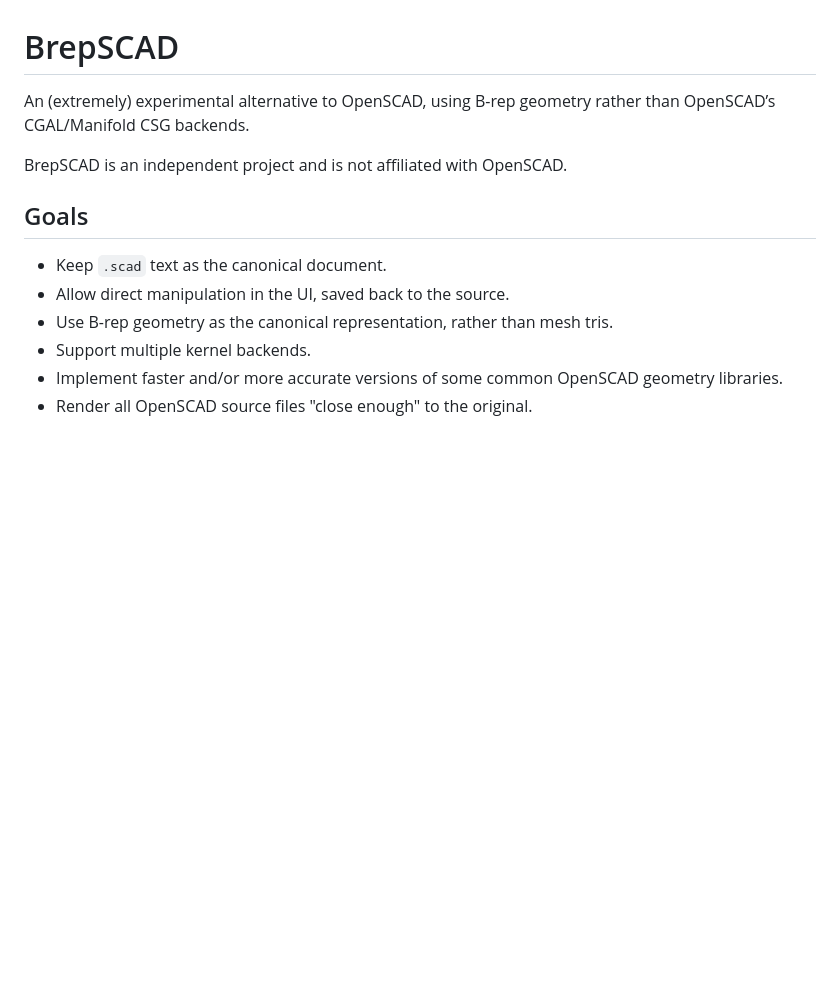
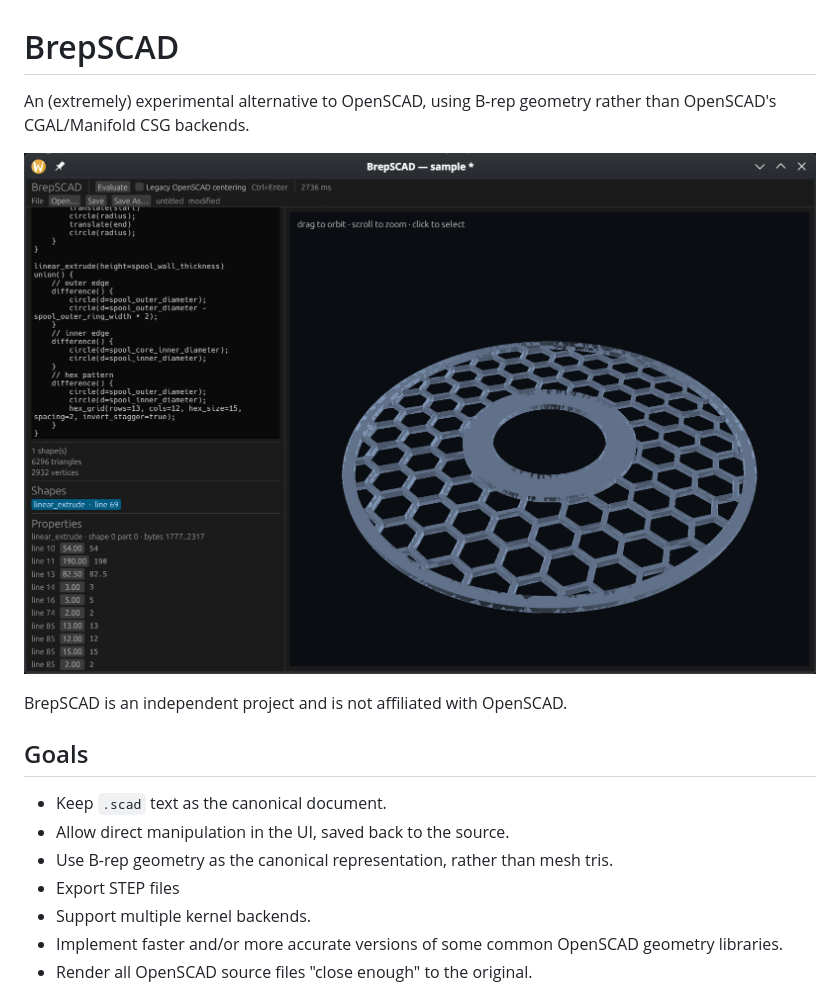
Before and after one commit to widget-/BrepSCAD, a Markdown page: README.md, the part around the change. GitHub-like rendering; pictures changed too: docs/image.png (added); blank space fills up the shorter version.

Commit message:
docs: add a viewer screenshot to the README
Add the viewer screenshot and record STEP export as a project goal.

```diff
--- a/README.md
+++ b/README.md
@@ -1,6 +1,8 @@
 # BrepSCAD
 
-An (extremely) experimental alternative to OpenSCAD, using B-rep geometry rather than OpenSCAD’s CGAL/Manifold CSG backends.
+An (extremely) experimental alternative to OpenSCAD, using B-rep geometry rather than OpenSCAD's CGAL/Manifold CSG backends.
+
+![Screenshot](docs/image.png)
 
 BrepSCAD is an independent project and is not affiliated with OpenSCAD.
 
@@ -9,6 +11,7 @@ BrepSCAD is an independent project and is not affiliated with OpenSCAD.
 - Keep `.scad` text as the canonical document.
 - Allow direct manipulation in the UI, saved back to the source.
 - Use B-rep geometry as the canonical representation, rather than mesh tris.
+- Export STEP files
 - Support multiple kernel backends.
 - Implement faster and/or more accurate versions of some common OpenSCAD geometry libraries.
 - Render all OpenSCAD source files "close enough" to the original.
```
